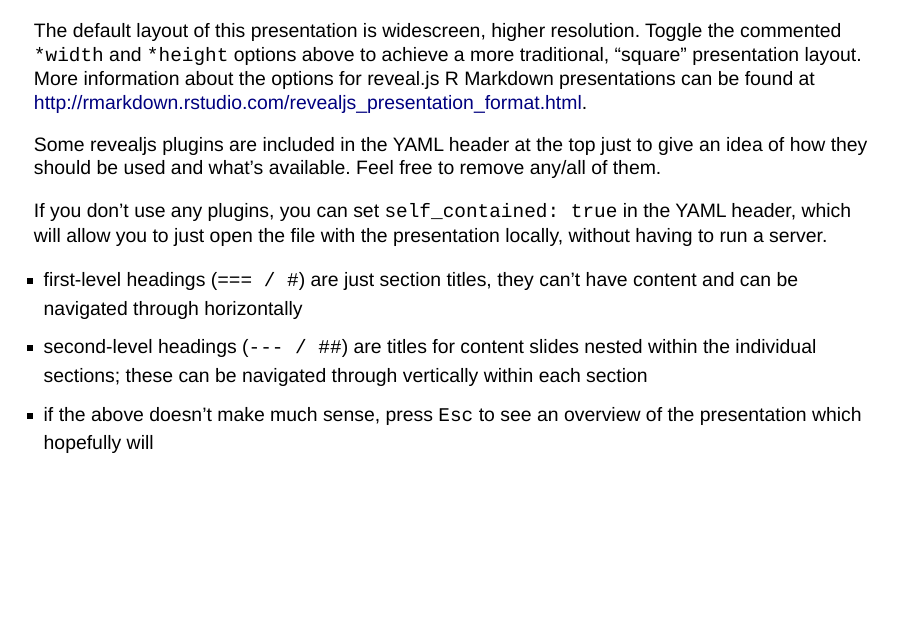
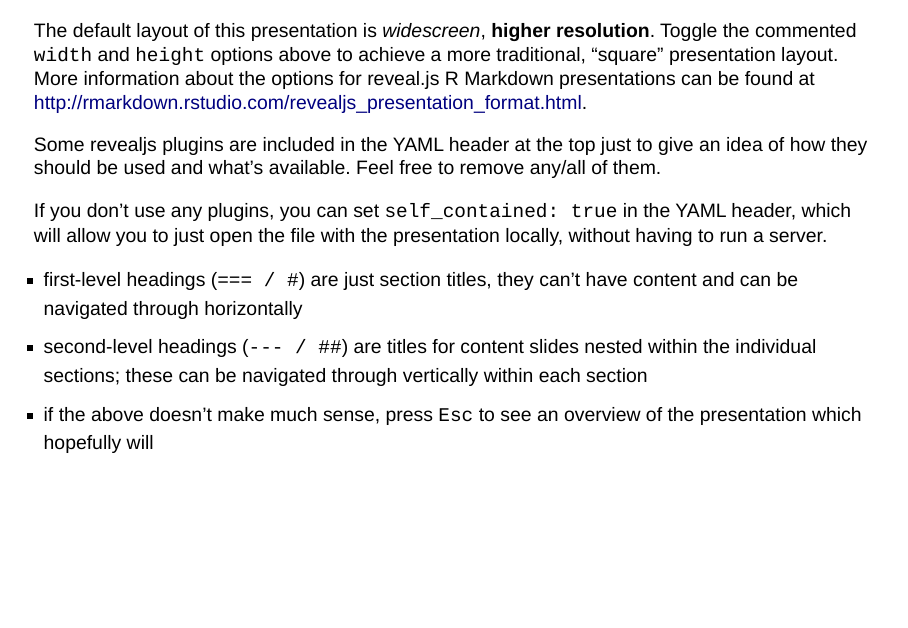
Before and after one commit to dlukes/cnc-rpres, an R Markdown document (index.Rmd): page 2 of 18. Rendered offline with R 4.5, knitr and Pandoc, with nearby package versions; drawn as Slidy slides in place of the format the file asks for.

Commit message:
showcase strong and em on first slide

```diff
--- a/index.Rmd
+++ b/index.Rmd
@@ -30,8 +30,8 @@ knitr::opts_chunk$set(fig.width=8, fig.height=6, out.width=1200, out.height=900,
 
 <!------------------------ BEGIN PRESENTATION CONTENT ------------------------>
 
-The default layout of this presentation is widescreen, higher resolution.
-Toggle the commented `*width` and `*height` options above to achieve a more
+The default layout of this presentation is *widescreen*, **higher resolution**.
+Toggle the commented `width` and `height` options above to achieve a more
 traditional, "square" presentation layout. More information about the options
 for reveal.js R Markdown presentations can be found at
 <http://rmarkdown.rstudio.com/revealjs_presentation_format.html>.
```
